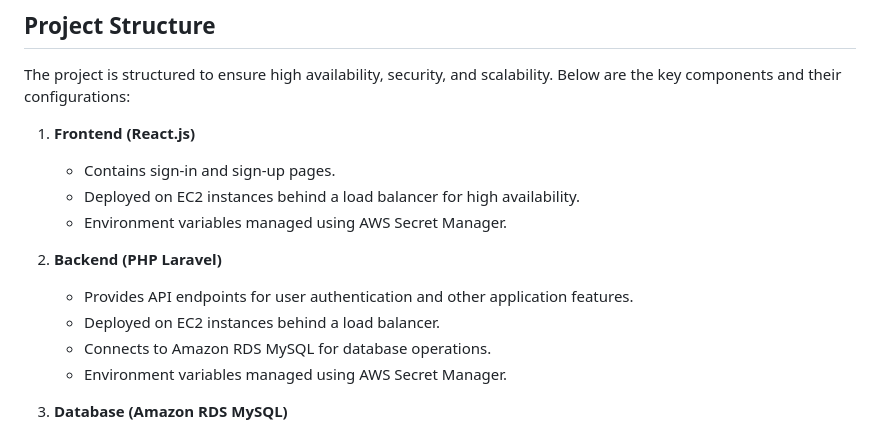
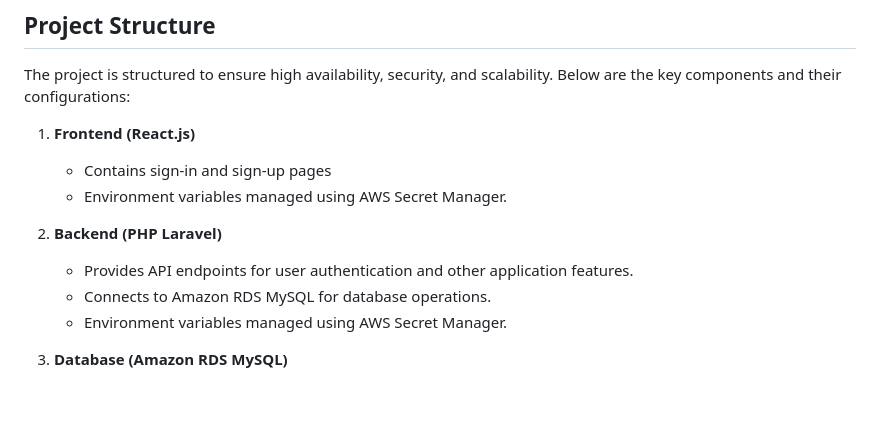
Before and after one commit to NEELOFARKHAN22/AWS-Amplify-BackEnd-FrontEnd-Application, a Markdown page: README.md, the part around the change. Drawn GitHub-style; blank space fills up the shorter version.

```diff
--- a/README.md
+++ b/README.md
@@ -23,13 +23,11 @@ This project demonstrates the deployment of a React.js frontend application and
 The project is structured to ensure high availability, security, and scalability. Below are the key components and their configurations:
 
 1. **Frontend (React.js)**
-    - Contains sign-in and sign-up pages.
-    - Deployed on EC2 instances behind a load balancer for high availability.
+    - Contains sign-in and sign-up pages
     - Environment variables managed using AWS Secret Manager.
 
 2. **Backend (PHP Laravel)**
     - Provides API endpoints for user authentication and other application features.
-    - Deployed on EC2 instances behind a load balancer.
     - Connects to Amazon RDS MySQL for database operations.
     - Environment variables managed using AWS Secret Manager.
 
```
